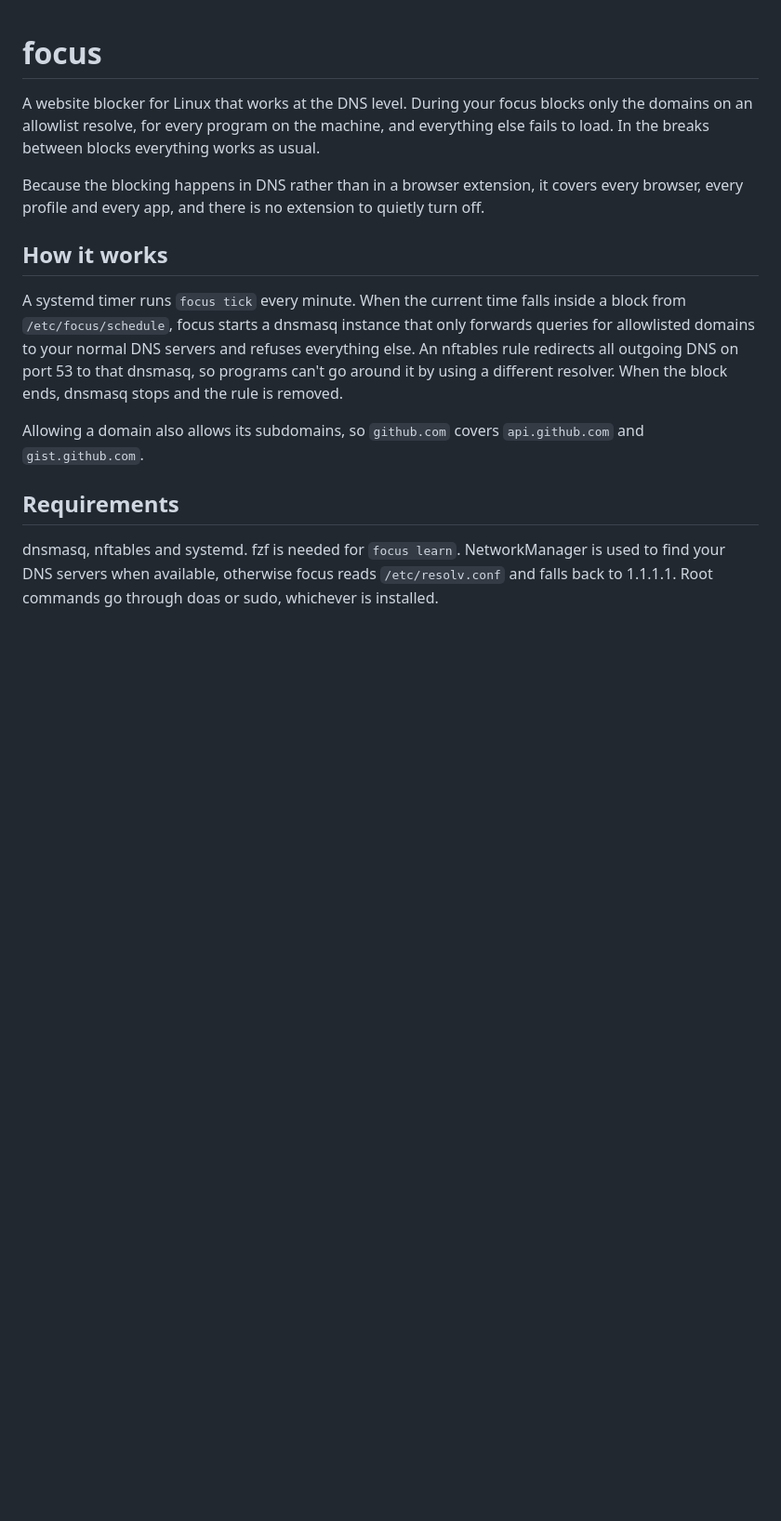
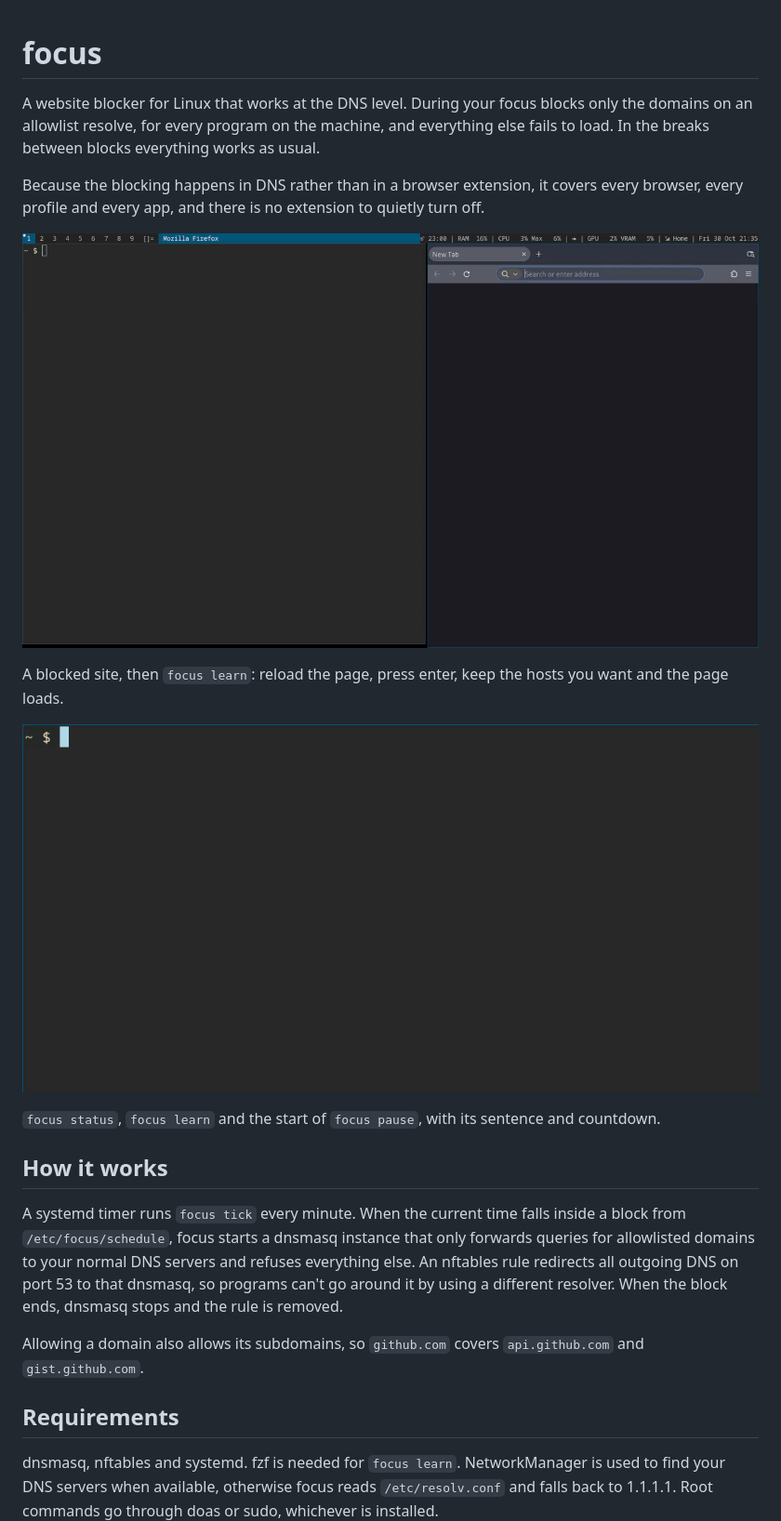
Before and after one commit to sw1jari/focus, a Markdown page: README.md, the part around the change. Shown at 93% size. GitHub-like rendering; pictures changed too: docs/focus-learn.gif (added), docs/focus-terminal.gif (added); blank space fills up the shorter version.

Commit message:
Add demo gifs to the README

```diff
--- a/README.md
+++ b/README.md
@@ -3,6 +3,14 @@
 A website blocker for Linux that works at the DNS level. During your focus blocks only the domains on an allowlist resolve, for every program on the machine, and everything else fails to load. In the breaks between blocks everything works as usual.
 
 Because the blocking happens in DNS rather than in a browser extension, it covers every browser, every profile and every app, and there is no extension to quietly turn off.
+
+![focus learn making a blocked site load](docs/focus-learn.gif)
+
+A blocked site, then `focus learn`: reload the page, press enter, keep the hosts you want and the page loads.
+
+![focus status, learn and pause in a terminal](docs/focus-terminal.gif)
+
+`focus status`, `focus learn` and the start of `focus pause`, with its sentence and countdown.
 
 ## How it works
 
```
